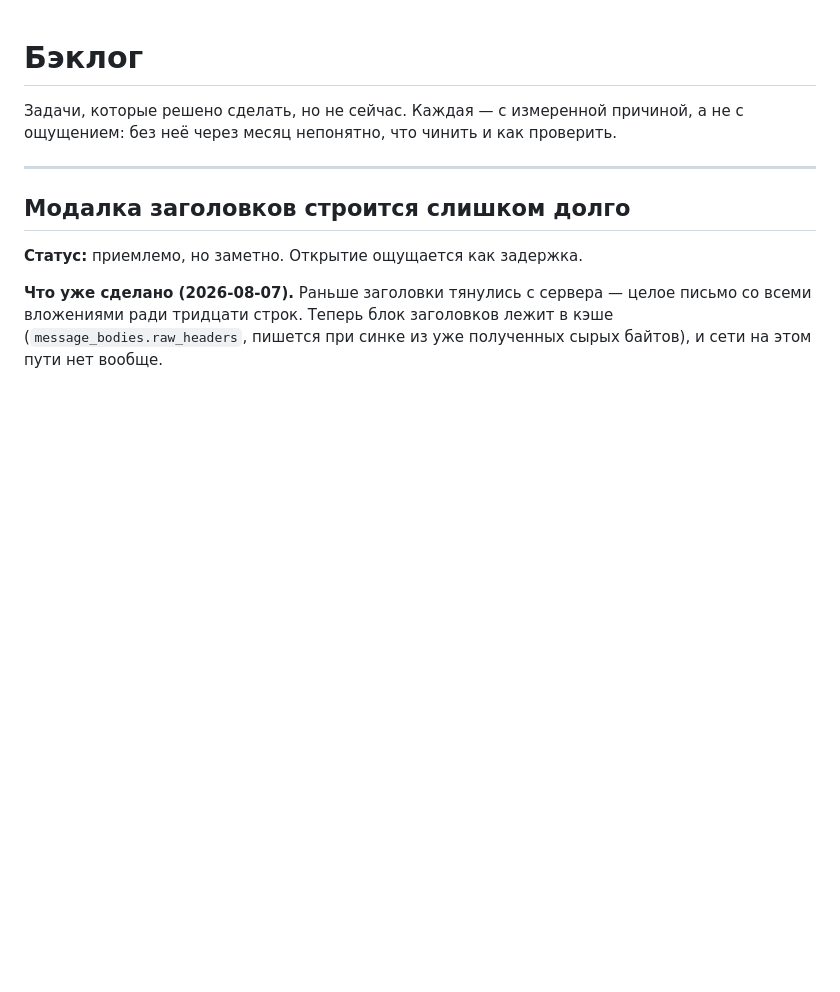
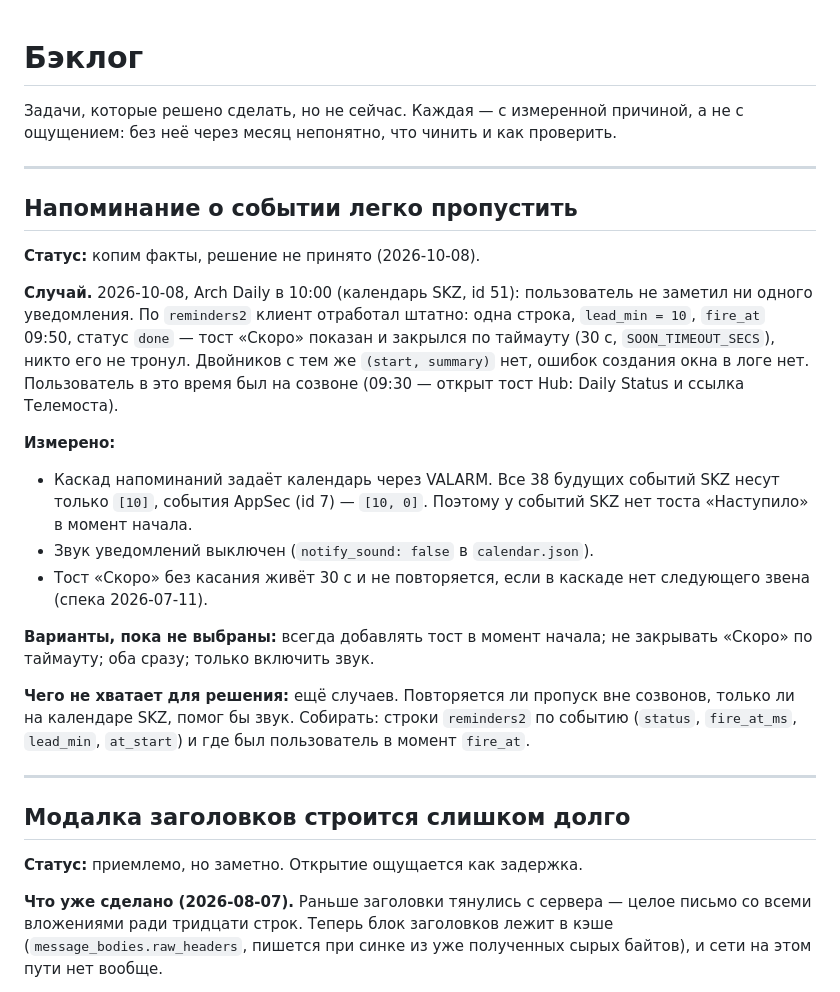
Before and after one commit to ddletotam/ddmailserver, a Markdown page: docs/backlog.md, the part around the change. GitHub-like rendering; blank space fills up the shorter version.

Commit message:
docs(backlog): пропущенное напоминание о событии — факты, решение отложено
Co-Authored-By: Claude Opus 5.5 (1M context) <noreply@anthropic.com>

```diff
--- a/docs/backlog.md
+++ b/docs/backlog.md
@@ -2,6 +2,36 @@
 
 Задачи, которые решено сделать, но не сейчас. Каждая — с измеренной причиной,
 а не с ощущением: без неё через месяц непонятно, что чинить и как проверить.
+
+---
+
+## Напоминание о событии легко пропустить
+
+**Статус:** копим факты, решение не принято (2026-10-08).
+
+**Случай.** 2026-10-08, Arch Daily в 10:00 (календарь SKZ, id 51): пользователь
+не заметил ни одного уведомления. По `reminders2` клиент отработал штатно:
+одна строка, `lead_min = 10`, `fire_at` 09:50, статус `done` — тост «Скоро»
+показан и закрылся по таймауту (30 с, `SOON_TIMEOUT_SECS`), никто его не
+тронул. Двойников с тем же `(start, summary)` нет, ошибок создания окна в
+логе нет. Пользователь в это время был на созвоне (09:30 — открыт тост Hub:
+Daily Status и ссылка Телемоста).
+
+**Измерено:**
+- Каскад напоминаний задаёт календарь через VALARM. Все 38 будущих событий SKZ
+  несут только `[10]`, события AppSec (id 7) — `[10, 0]`. Поэтому у событий
+  SKZ нет тоста «Наступило» в момент начала.
+- Звук уведомлений выключен (`notify_sound: false` в `calendar.json`).
+- Тост «Скоро» без касания живёт 30 с и не повторяется, если в каскаде нет
+  следующего звена (спека 2026-07-11).
+
+**Варианты, пока не выбраны:** всегда добавлять тост в момент начала;
+не закрывать «Скоро» по таймауту; оба сразу; только включить звук.
+
+**Чего не хватает для решения:** ещё случаев. Повторяется ли пропуск
+вне созвонов, только ли на календаре SKZ, помог бы звук. Собирать:
+строки `reminders2` по событию (`status`, `fire_at_ms`, `lead_min`,
+`at_start`) и где был пользователь в момент `fire_at`.
 
 ---
 
```
